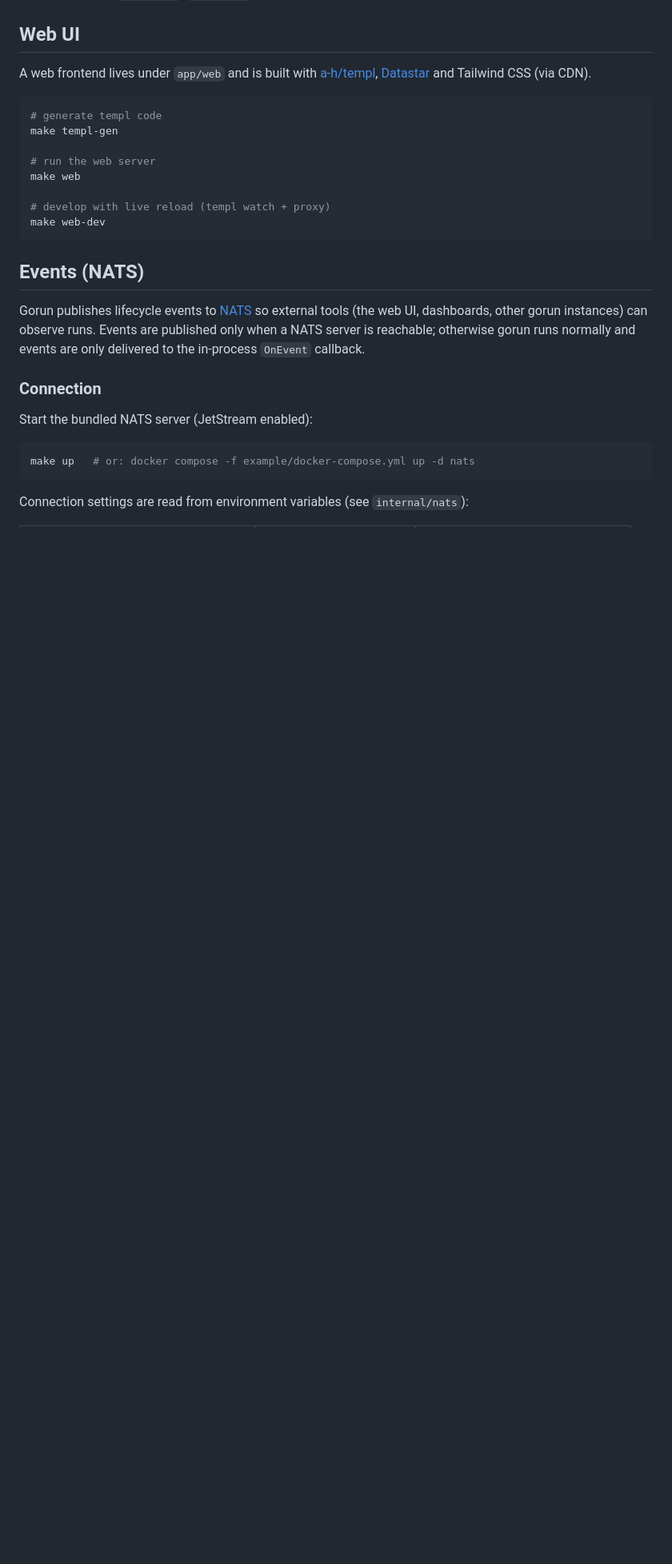
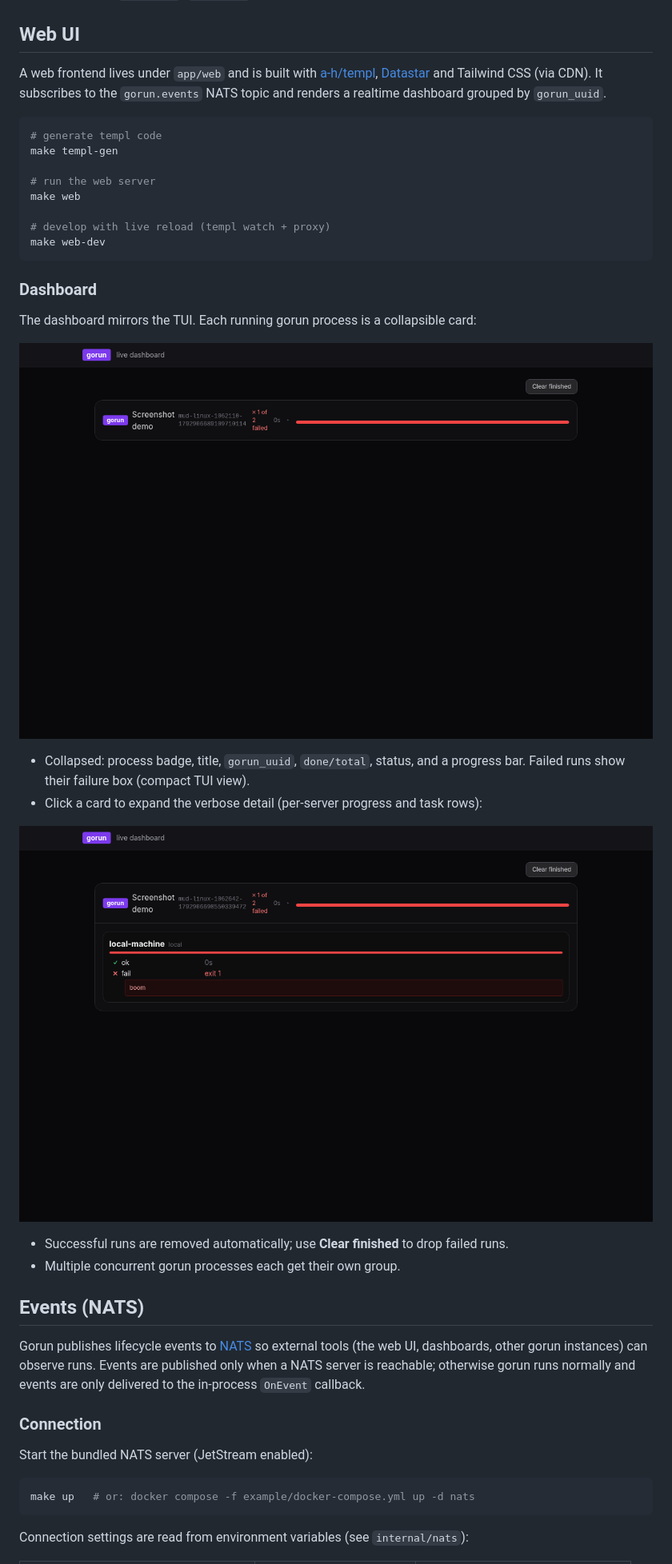
Before and after one commit to jenmud/gorun, a Markdown page: README.md, the part around the change. Shown at 80% size. Drawn GitHub-style; pictures changed too: docs/screenshot-dashboard-verbose.png (added), docs/screenshot-dashboard.png (added); blank space fills up the shorter version.

Commit message:
Add realtime TUI-style dashboard with collapsible process groups

````diff
--- a/README.md
+++ b/README.md
@@ -81,7 +81,8 @@ cfg := gorun.Config{}
 ## Web UI
 
 A web frontend lives under `app/web` and is built with [a-h/templ](https://templ.guide),
-[Datastar](https://data-star.dev) and Tailwind CSS (via CDN).
+[Datastar](https://data-star.dev) and Tailwind CSS (via CDN). It subscribes to the
+`gorun.events` NATS topic and renders a realtime dashboard grouped by `gorun_uuid`.
 
 ```bash
 # generate templ code
@@ -93,6 +94,21 @@ make web
 # develop with live reload (templ watch + proxy)
 make web-dev
 ```
+
+### Dashboard
+
+The dashboard mirrors the TUI. Each running gorun process is a collapsible card:
+
+![gorun web dashboard showing a failed run](docs/screenshot-dashboard.png)
+
+- Collapsed: process badge, title, `gorun_uuid`, `done/total`, status, and a progress bar.
+  Failed runs show their failure box (compact TUI view).
+- Click a card to expand the verbose detail (per-server progress and task rows):
+
+![gorun web dashboard expanded with verbose task detail](docs/screenshot-dashboard-verbose.png)
+
+- Successful runs are removed automatically; use **Clear finished** to drop failed runs.
+- Multiple concurrent gorun processes each get their own group.
 
 ## Events (NATS)
 
````
Also changed, not shown: 9 other files.
